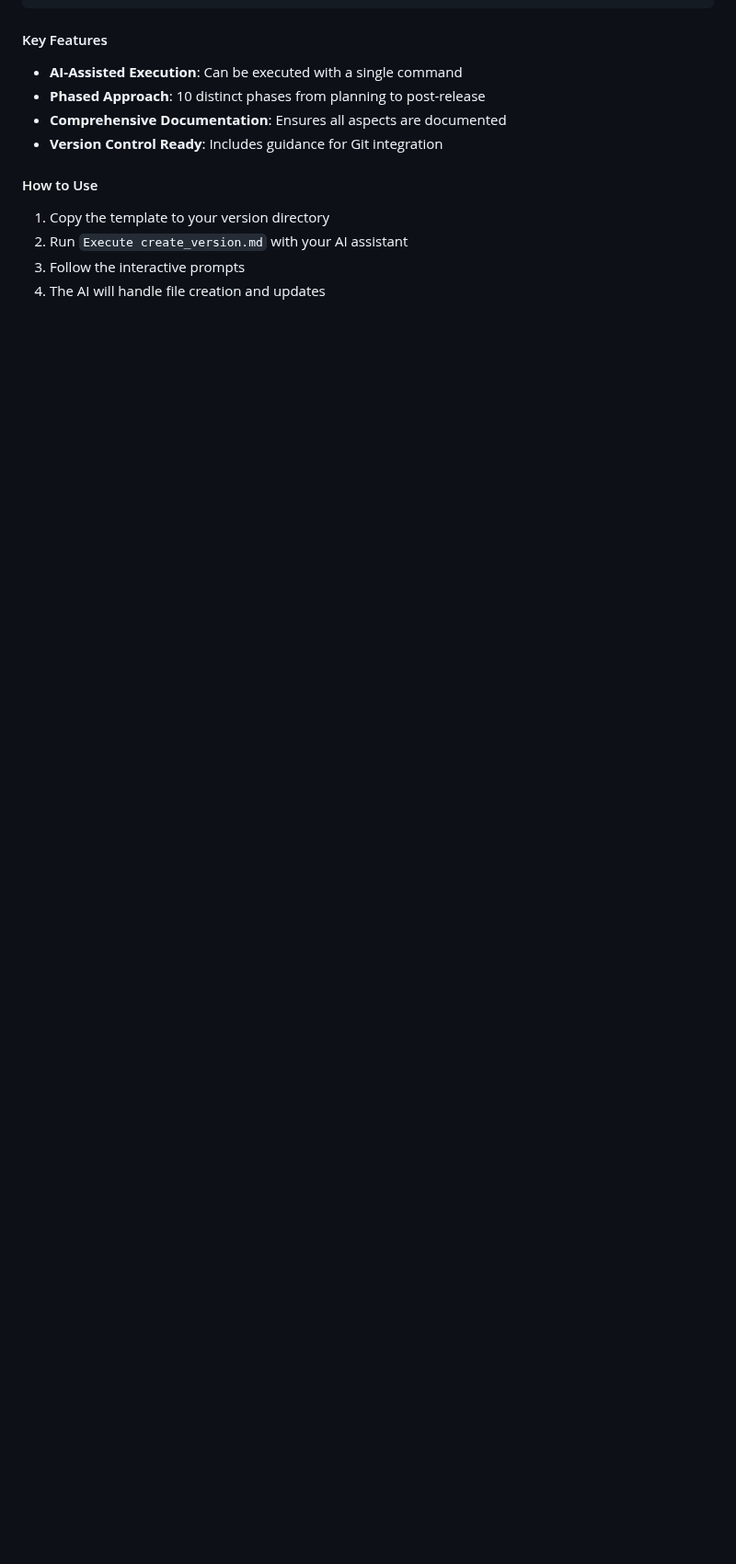
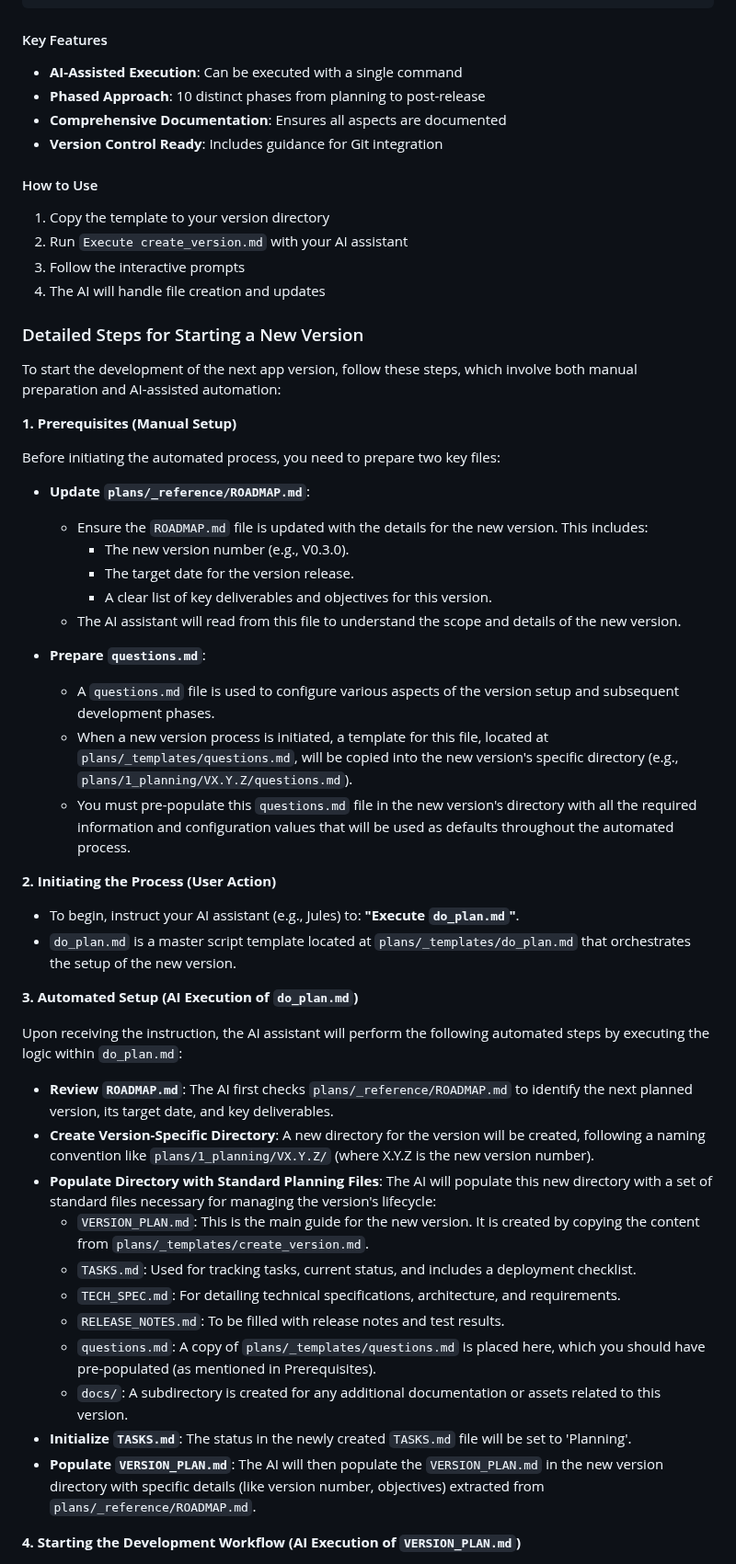
Before and after one commit to christopheryeo/sentient-BP, a Markdown page: plans/_reference/product_management.md, the part around one of its changes. Shown at 92% size. Rendered like a GitHub page; blank space fills up the shorter version.

Commit message:
I've integrated the detailed explanation of how to start a new app version into `plans/_reference/product_management.md` under a new subsection "### Detailed Steps for Starting a New Version".
This provides a centralized location for understanding the version initiation process, leveraging the `do_plan.md` and `create_version.md` templates.

I also removed the redundant `DEVELOPMENT_START_GUIDE.md` file as its content is now part of `product_management.md`.

```diff
--- a/plans/_reference/product_management.md
+++ b/plans/_reference/product_management.md
@@ -461,3 +461,47 @@ plans/1_planning/VX.Y.Z/
 3. Follow the interactive prompts
 4. The AI will handle file creation and updates
 
+
+### Detailed Steps for Starting a New Version
+
+To start the development of the next app version, follow these steps, which involve both manual preparation and AI-assisted automation:
+
+**1. Prerequisites (Manual Setup)**
+
+Before initiating the automated process, you need to prepare two key files:
+
+*   **Update `plans/_reference/ROADMAP.md`**:
+    *   Ensure the `ROADMAP.md` file is updated with the details for the new version. This includes:
+        *   The new version number (e.g., V0.3.0).
+        *   The target date for the version release.
+        *   A clear list of key deliverables and objectives for this version.
+    *   The AI assistant will read from this file to understand the scope and details of the new version.
+
+*   **Prepare `questions.md`**:
+    *   A `questions.md` file is used to configure various aspects of the version setup and subsequent development phases.
+    *   When a new version process is initiated, a template for this file, located at `plans/_templates/questions.md`, will be copied into the new version's specific directory (e.g., `plans/1_planning/VX.Y.Z/questions.md`).
+    *   You must pre-populate this `questions.md` file in the new version's directory with all the required information and configuration values that will be used as defaults throughout the automated process.
+
+**2. Initiating the Process (User Action)**
+
+*   To begin, instruct your AI assistant (e.g., Jules) to: **"Execute `do_plan.md`"**.
+*   `do_plan.md` is a master script template located at `plans/_templates/do_plan.md` that orchestrates the setup of the new version.
+
+**3. Automated Setup (AI Execution of `do_plan.md`)**
+
+Upon receiving the instruction, the AI assistant will perform the following automated steps by executing the logic within `do_plan.md`:
+
+*   **Review `ROADMAP.md`**: The AI first checks `plans/_reference/ROADMAP.md` to identify the next planned version, its target date, and key deliverables.
+*   **Create Version-Specific Directory**: A new directory for the version will be created, following a naming convention like `plans/1_planning/VX.Y.Z/` (where X.Y.Z is the new version number).
+*   **Populate Directory with Standard Planning Files**: The AI will populate this new directory with a set of standard files necessary for managing the version's lifecycle:
+    *   `VERSION_PLAN.md`: This is the main guide for the new version. It is created by copying the content from `plans/_templates/create_version.md`.
+    *   `TASKS.md`: Used for tracking tasks, current status, and includes a deployment checklist.
+    *   `TECH_SPEC.md`: For detailing technical specifications, architecture, and requirements.
+    *   `RELEASE_NOTES.md`: To be filled with release notes and test results.
+    *   `questions.md`: A copy of `plans/_templates/questions.md` is placed here, which you should have pre-populated (as mentioned in Prerequisites).
+    *   `docs/`: A subdirectory is created for any additional documentation or assets related to this version.
+*   **Initialize `TASKS.md`**: The status in the newly created `TASKS.md` file will be set to 'Planning'.
+*   **Populate `VERSION_PLAN.md`**: The AI will then populate the `VERSION_PLAN.md` in the new version directory with specific details (like version number, objectives) extracted from `plans/_reference/ROADMAP.md`.
+
+**4. Starting the Development Workflow (AI Execution of `VERSION_PLAN.md`)**
+
```
Also changed, not shown: other parts of plans/_reference/product_management.md (+21 -0 lines).
